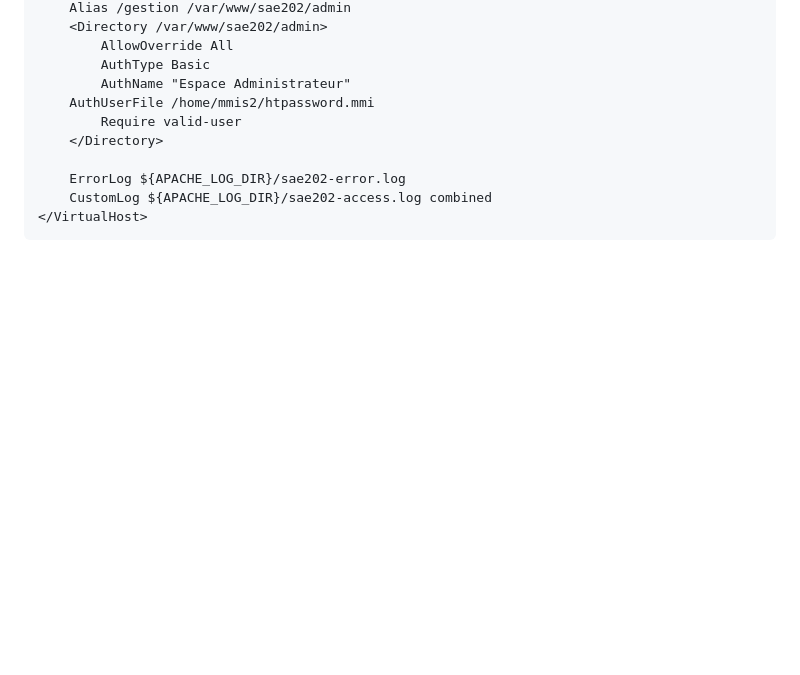
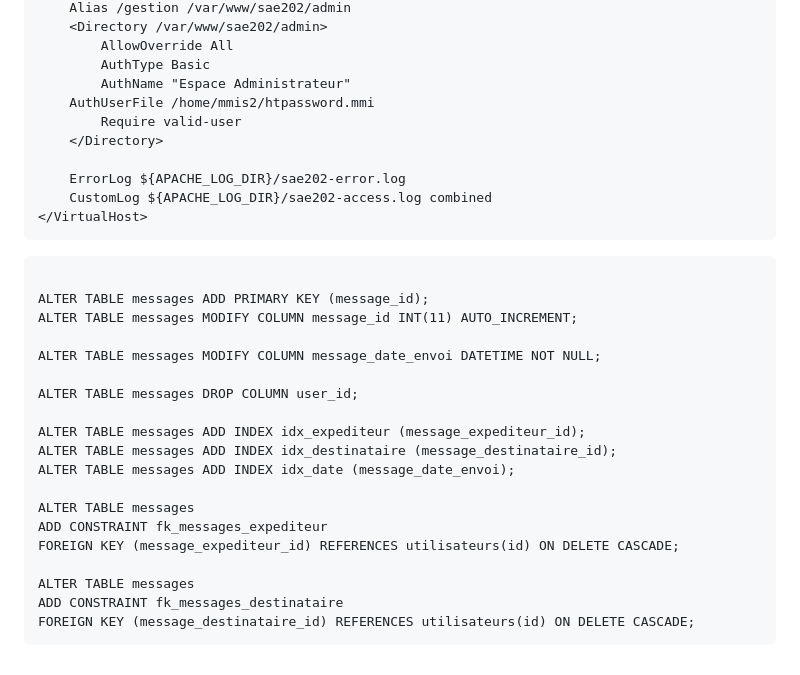
Before and after one commit to SamanthaPPW/sae202, a Markdown page: README.md, the part around the change. Rendered like a GitHub page; blank space fills up the shorter version.

Commit message:
Changement de la table message pour messagerie

````diff
--- a/README.md
+++ b/README.md
@@ -118,3 +118,24 @@ Fichier conf apache 2 de moi (Nambinintsoa)
     CustomLog ${APACHE_LOG_DIR}/sae202-access.log combined
 </VirtualHost>
 ```
+```
+
+ALTER TABLE messages ADD PRIMARY KEY (message_id);
+ALTER TABLE messages MODIFY COLUMN message_id INT(11) AUTO_INCREMENT;
+
+ALTER TABLE messages MODIFY COLUMN message_date_envoi DATETIME NOT NULL;
+
+ALTER TABLE messages DROP COLUMN user_id;
+
+ALTER TABLE messages ADD INDEX idx_expediteur (message_expediteur_id);
+ALTER TABLE messages ADD INDEX idx_destinataire (message_destinataire_id);
+ALTER TABLE messages ADD INDEX idx_date (message_date_envoi);
+
+ALTER TABLE messages
+ADD CONSTRAINT fk_messages_expediteur
+FOREIGN KEY (message_expediteur_id) REFERENCES utilisateurs(id) ON DELETE CASCADE;
+
+ALTER TABLE messages
+ADD CONSTRAINT fk_messages_destinataire
+FOREIGN KEY (message_destinataire_id) REFERENCES utilisateurs(id) ON DELETE CASCADE;
+```
````
